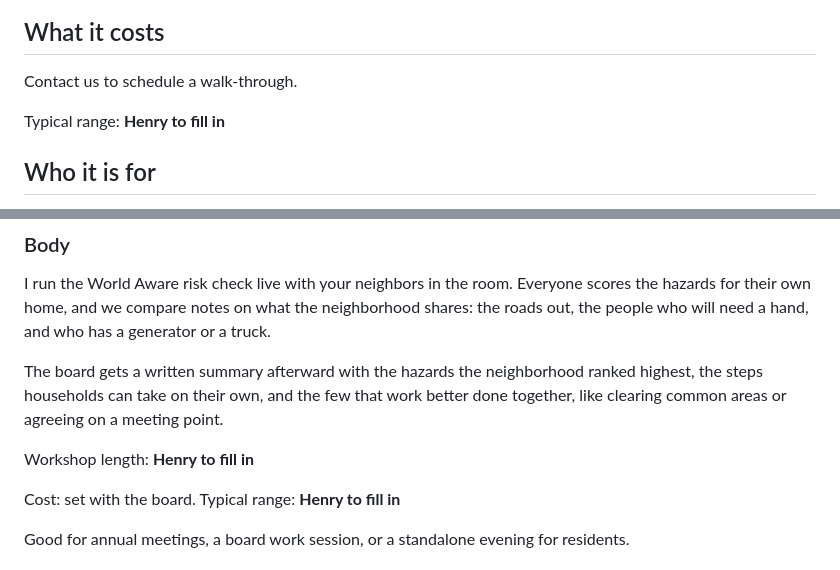
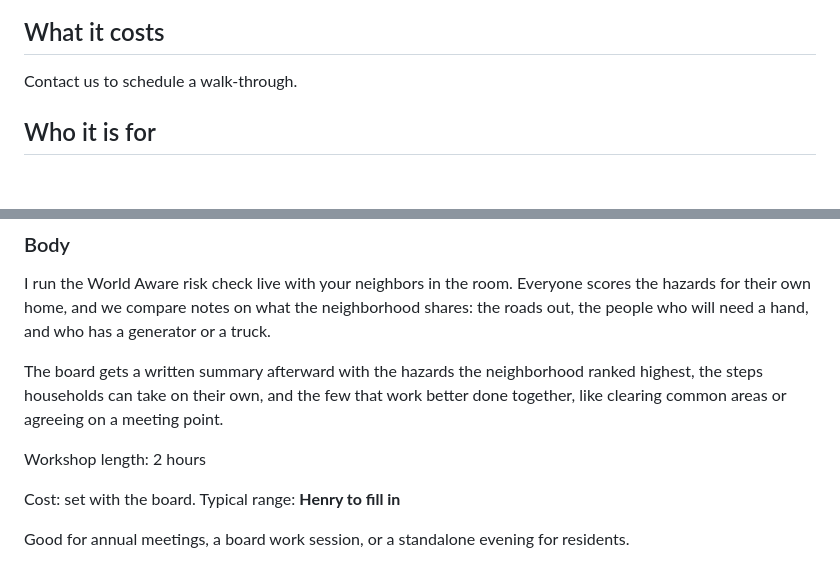
Before and after one commit to worldaware/Risk-Assessment-Home, a Markdown page: docs/booking-page-copy.md, 2 parts joined by grey strips. Rendered like a GitHub page; blank space fills up the shorter version.

```diff
--- a/docs/booking-page-copy.md
+++ b/docs/booking-page-copy.md
@@ -32,7 +32,6 @@ The risk check on your phone tells you which hazards to worry about. It can't se
 
 Contact us to schedule a walk-through.
 
-Typical range: **Henry to fill in**
 
 ## Who it is for
 
@@ -80,7 +79,7 @@ I run the World Aware risk check live with your neighbors in the room. Everyone
 
 The board gets a written summary afterward with the hazards the neighborhood ranked highest, the steps households can take on their own, and the few that work better done together, like clearing common areas or agreeing on a meeting point.
 
-Workshop length: **Henry to fill in**
+Workshop length: 2 hours
 
 Cost: set with the board. Typical range: **Henry to fill in**
 
```
